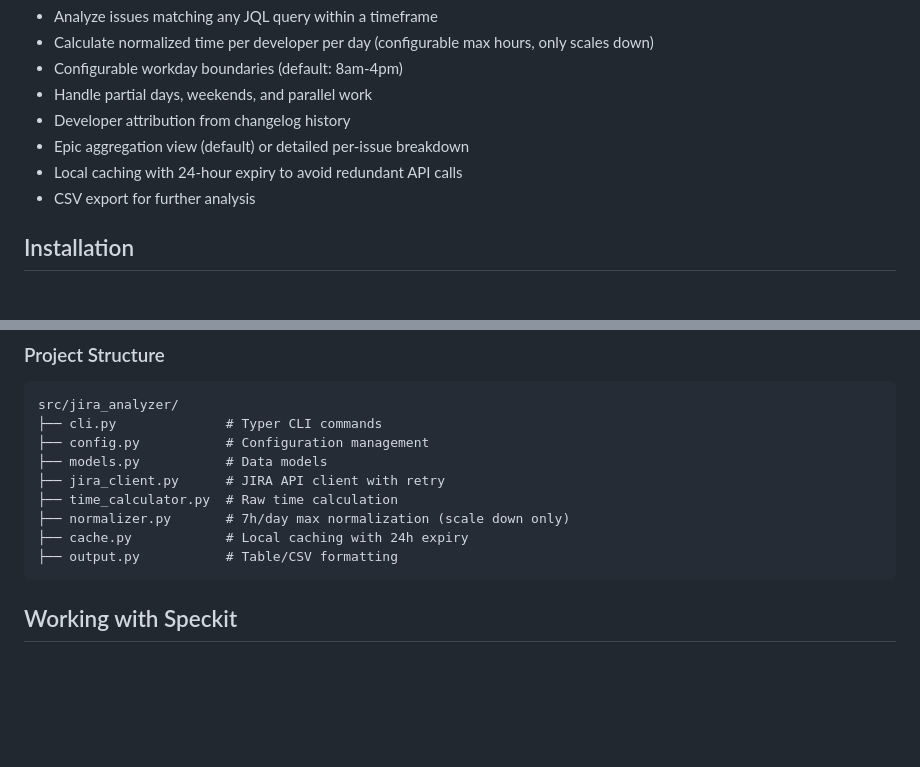
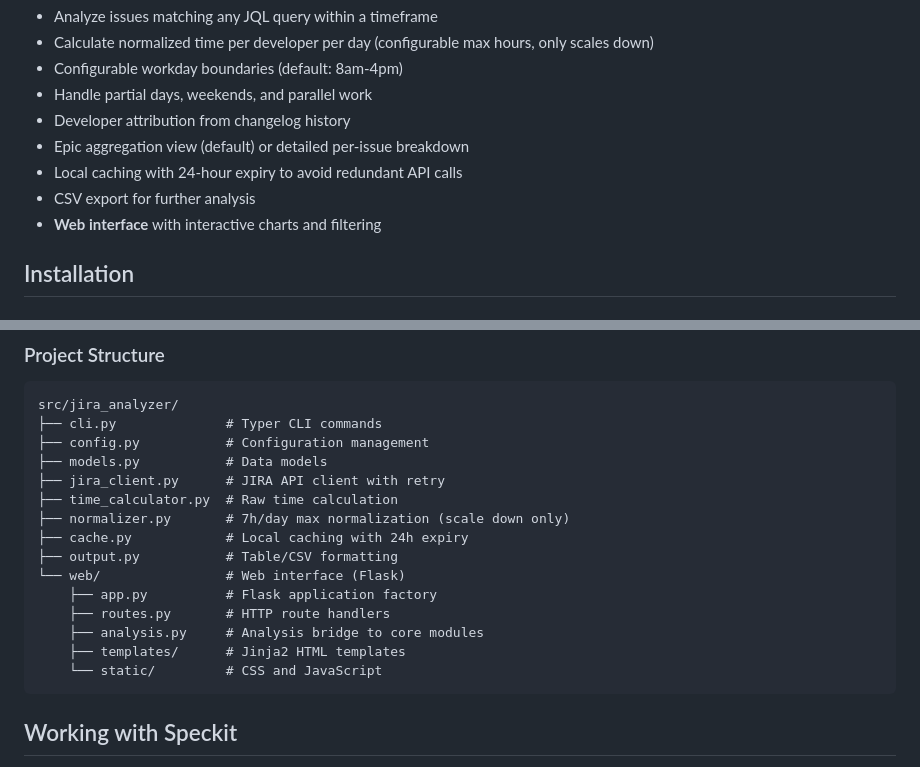
Before and after one commit to weberste/jira-analytics, a Markdown page: README.md, 2 parts joined by grey strips. Rendered like a GitHub page; blank space fills up the shorter version.

````diff
--- a/README.md
+++ b/README.md
@@ -12,6 +12,7 @@ CLI tool to estimate time utilization from JIRA issues based on status transitio
 - Epic aggregation view (default) or detailed per-issue breakdown
 - Local caching with 24-hour expiry to avoid redundant API calls
 - CSV export for further analysis
+- **Web interface** with interactive charts and filtering
 
 ## Installation
 
@@ -157,6 +190,12 @@ src/jira_analyzer/
 ├── normalizer.py       # 7h/day max normalization (scale down only)
 ├── cache.py            # Local caching with 24h expiry
 ├── output.py           # Table/CSV formatting
+└── web/                # Web interface (Flask)
+    ├── app.py          # Flask application factory
+    ├── routes.py       # HTTP route handlers
+    ├── analysis.py     # Analysis bridge to core modules
+    ├── templates/      # Jinja2 HTML templates
+    └── static/         # CSS and JavaScript
 ```
 
 ## Working with Speckit
````
Also changed, not shown: other parts of README.md (+43 -2 lines).
